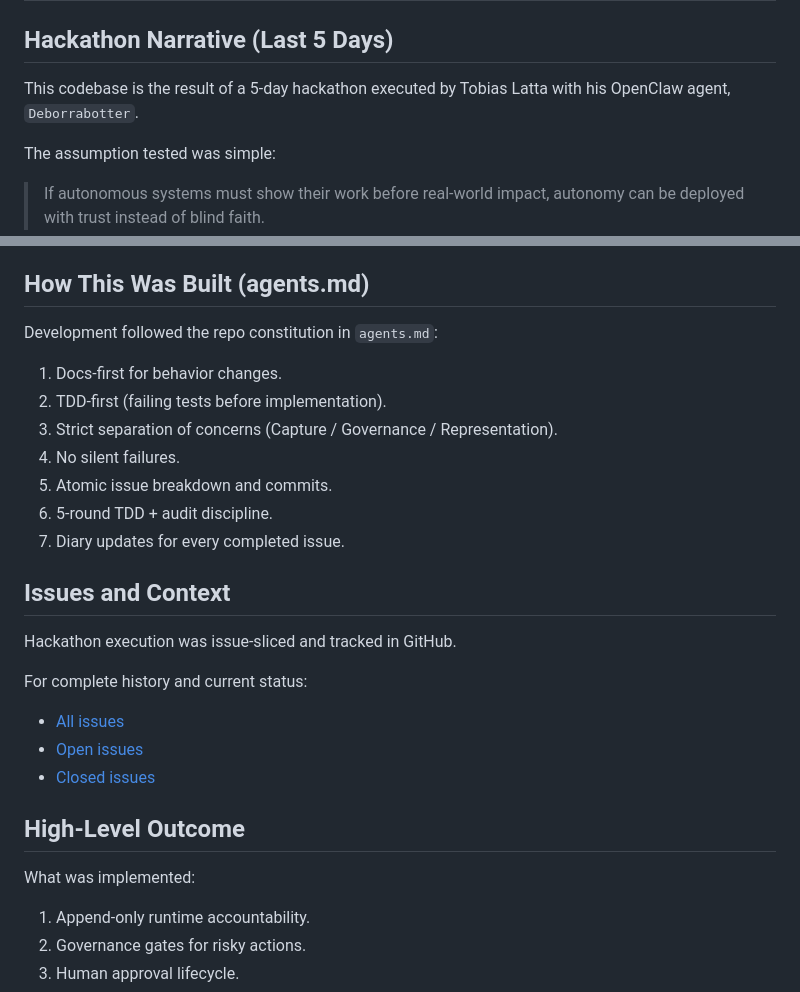
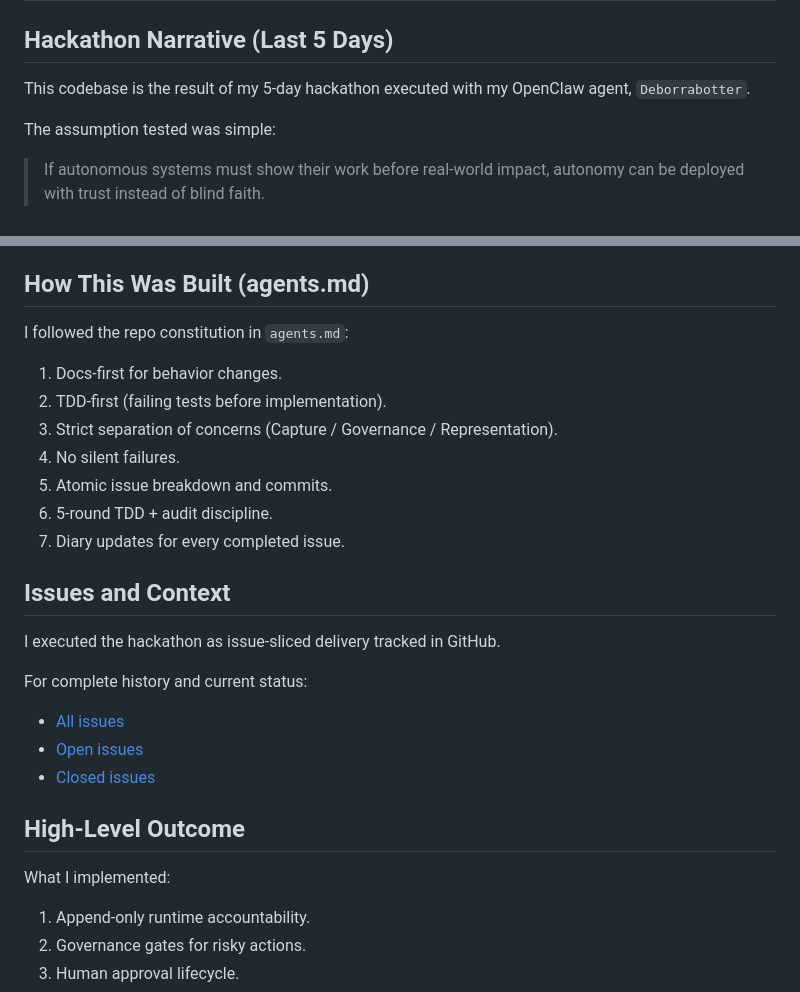
Before and after one commit to BigSlikTobi/NightLedger, a Markdown page: README.md, 2 parts joined by grey strips. GitHub-like rendering.

Commit message:
docs: switch hackathon authorship narrative to first person

```diff
--- a/README.md
+++ b/README.md
@@ -2,8 +2,8 @@
 
 ## Hackathon Narrative (Last 5 Days)
 
-This codebase is the result of a 5-day hackathon executed by Tobias Latta with
-his OpenClaw agent, `Deborrabotter`.
+This codebase is the result of my 5-day hackathon executed with my OpenClaw
+agent, `Deborrabotter`.
 
 The assumption tested was simple:
 
@@ -24,7 +24,7 @@ Result at MVP scope: this hypothesis is supported by the implemented flows.
 
 ## How This Was Built (agents.md)
 
-Development followed the repo constitution in `agents.md`:
+I followed the repo constitution in `agents.md`:
 
 1. Docs-first for behavior changes.
 2. TDD-first (failing tests before implementation).
@@ -36,7 +36,7 @@ Development followed the repo constitution in `agents.md`:
 
 ## Issues and Context
 
-Hackathon execution was issue-sliced and tracked in GitHub.
+I executed the hackathon as issue-sliced delivery tracked in GitHub.
 
 For complete history and current status:
 
@@ -46,7 +46,7 @@ For complete history and current status:
 
 ## High-Level Outcome
 
-What was implemented:
+What I implemented:
 
 1. Append-only runtime accountability.
 2. Governance gates for risky actions.
```
Also changed, not shown: docs/TECHNICAL_GUIDE.md (+2 -3 lines).
